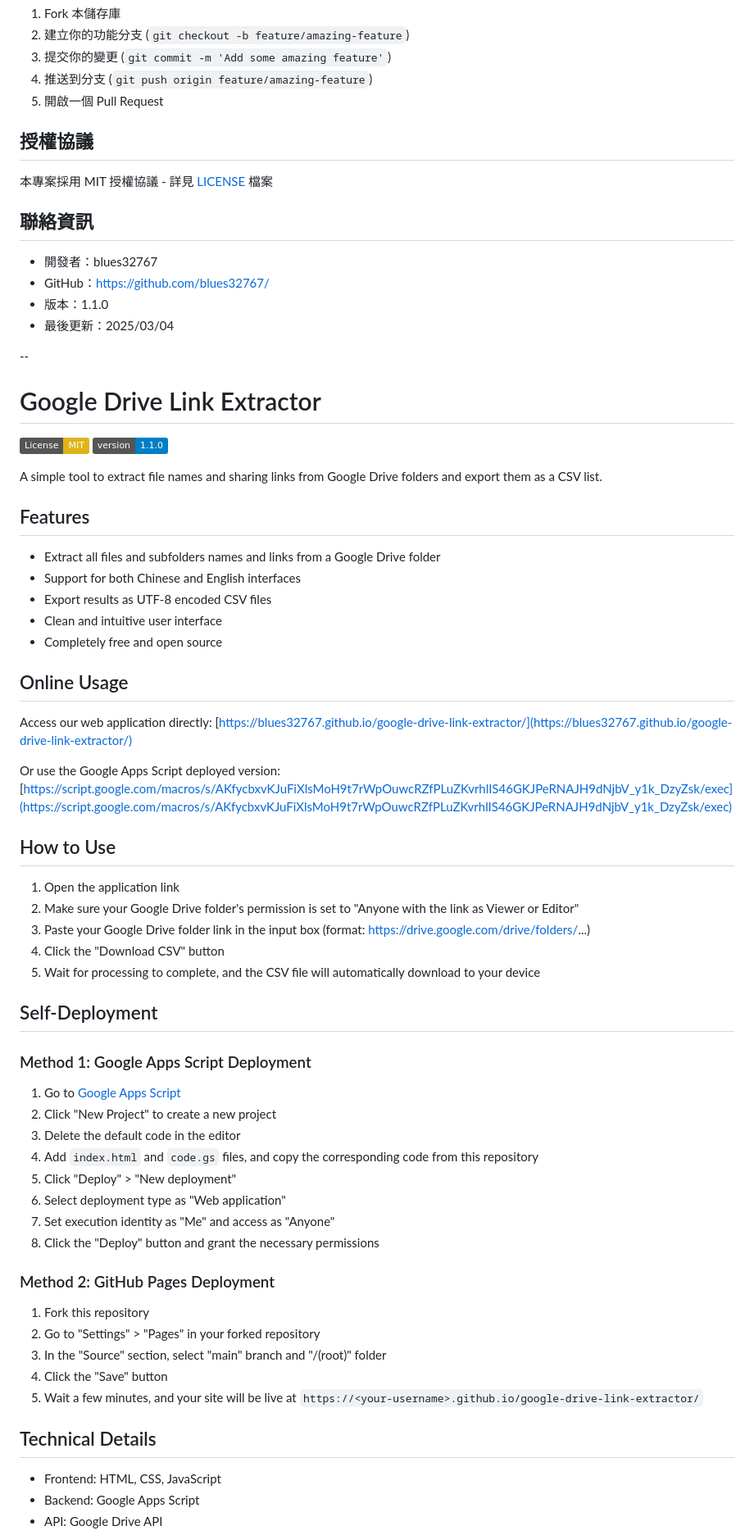
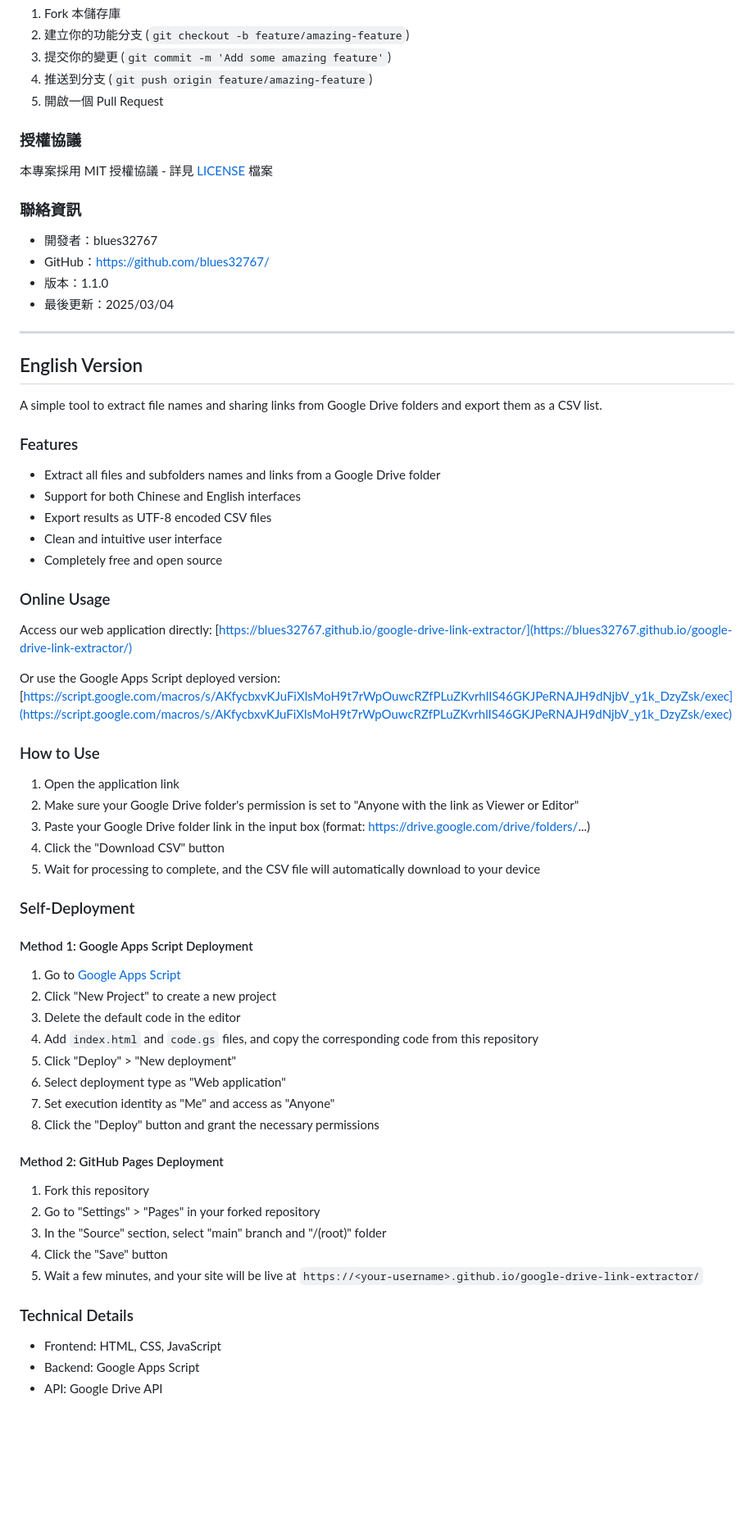
Before and after one commit to blues32767/google-drive-link-filename-extractor, a Markdown page: README.md, the part around the change printed below. Shown: that part at 82% size. GitHub-like rendering; badges without logos; blank space fills up the shorter version.

```diff
--- a/README.md
+++ b/README.md
@@ -78,27 +90,25 @@
 4. 推送到分支 (`git push origin feature/amazing-feature`)
 5. 開啟一個 Pull Request
 
-## 授權協議
+### 授權協議
 
 本專案採用 MIT 授權協議 - 詳見 [LICENSE](LICENSE) 檔案
 
-## 聯絡資訊
+### 聯絡資訊
 
 - 開發者：blues32767
 - GitHub：https://github.com/blues32767/
 - 版本：1.1.0
 - 最後更新：2025/03/04
 
---
+---
 
-# Google Drive Link Extractor
-
-[![License: MIT](https://img.shields.io/badge/License-MIT-yellow.svg)](https://opensource.org/licenses/MIT)
-[![Version](https://img.shields.io/badge/version-1.1.0-blue.svg)](https://github.com/blues32767/google-drive-link-extractor/releases)
+<a name="english"></a>
+## English Version
 
 A simple tool to extract file names and sharing links from Google Drive folders and export them as a CSV list.
 
-## Features
+### Features
 
 - Extract all files and subfolders names and links from a Google Drive folder
 - Support for both Chinese and English interfaces
@@ -106,7 +116,7 @@ A simple tool to extract file names and sharing links from Google Drive folders
 - Clean and intuitive user interface
 - Completely free and open source
 
-## Online Usage
+### Online Usage
 
 Access our web application directly:
 [https://blues32767.github.io/google-drive-link-extractor/](https://blues32767.github.io/google-drive-link-extractor/)
@@ -114,7 +124,7 @@ Access our web application directly:
 Or use the Google Apps Script deployed version:
 [https://script.google.com/macros/s/AKfycbxvKJuFiXlsMoH9t7rWpOuwcRZfPLuZKvrhlIS46GKJPeRNAJH9dNjbV_y1k_DzyZsk/exec](https://script.google.com/macros/s/AKfycbxvKJuFiXlsMoH9t7rWpOuwcRZfPLuZKvrhlIS46GKJPeRNAJH9dNjbV_y1k_DzyZsk/exec)
 
-## How to Use
+### How to Use
 
 1. Open the application link
 2. Make sure your Google Drive folder's permission is set to "Anyone with the link as Viewer or Editor"
@@ -122,9 +132,9 @@ Or use the Google Apps Script deployed version:
 4. Click the "Download CSV" button
 5. Wait for processing to complete, and the CSV file will automatically download to your device
 
-## Self-Deployment
+### Self-Deployment
 
-### Method 1: Google Apps Script Deployment
+#### Method 1: Google Apps Script Deployment
 
 1. Go to [Google Apps Script](https://script.google.com/)
 2. Click "New Project" to create a new project
@@ -135,7 +145,7 @@ Or use the Google Apps Script deployed version:
 7. Set execution identity as "Me" and access as "Anyone"
 8. Click the "Deploy" button and grant the necessary permissions
 
-### Method 2: GitHub Pages Deployment
+#### Method 2: GitHub Pages Deployment
 
 1. Fork this repository
 2. Go to "Settings" > "Pages" in your forked repository
@@ -143,7 +153,7 @@ Or use the Google Apps Script deployed version:
 4. Click the "Save" button
 5. Wait a few minutes, and your site will be live at `https://<your-username>.github.io/google-drive-link-extractor/`
 
-## Technical Details
+### Technical Details
 
 - Frontend: HTML, CSS, JavaScript
 - Backend: Google Apps Script
```
Also changed, not shown: other parts of README.md (+32 -20 lines).
